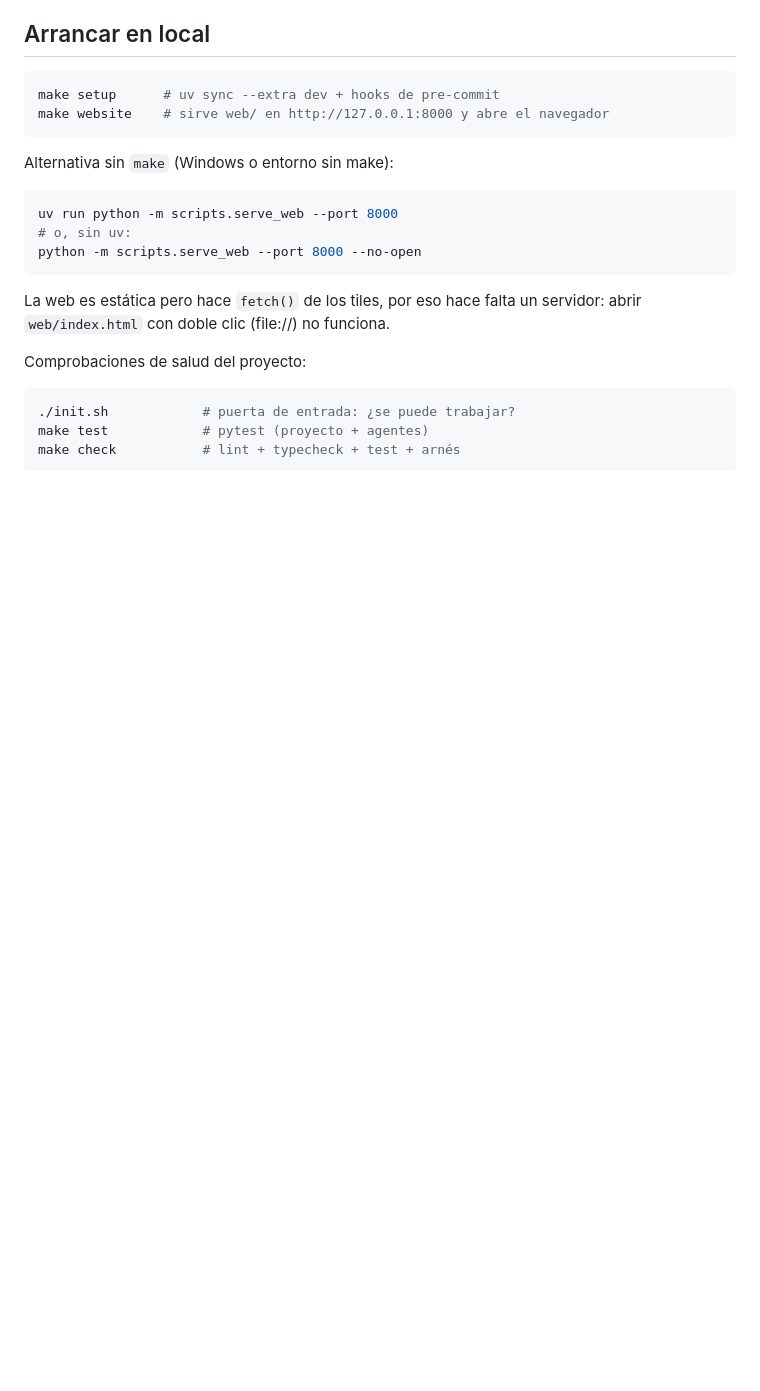
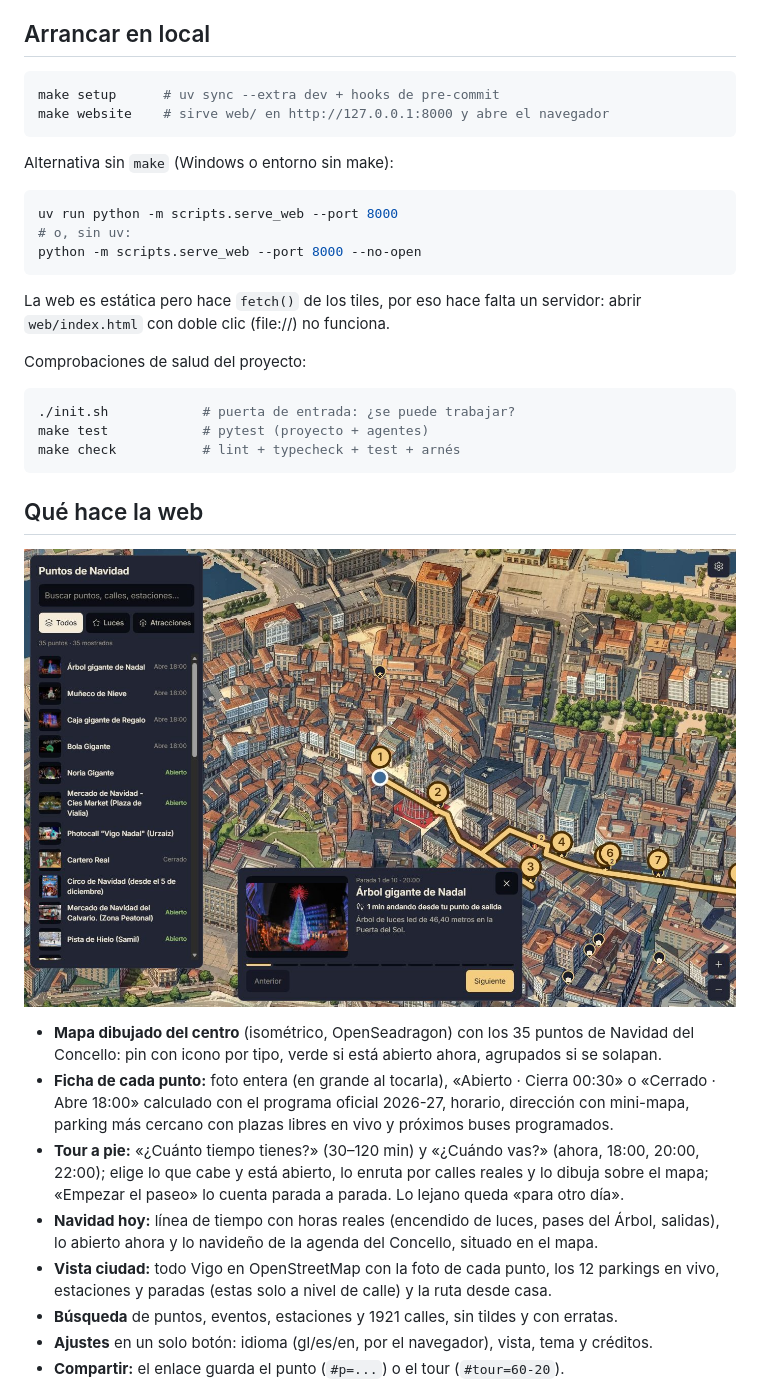
Before and after one commit to cacelass/NaviHack, a Markdown page: README.md, the part around one of its changes. Drawn GitHub-style; pictures changed too: docs/img/web-tour-1400.jpg (added); blank space fills up the shorter version.

````diff
--- a/README.md
+++ b/README.md
@@ -37,3 +37,24 @@ Comprobaciones de salud del proyecto:
 make test            # pytest (proyecto + agentes)
 make check           # lint + typecheck + test + arnés
 ```
+
+## Qué hace la web
+
+![Tour a pie con el paseo parada a parada](docs/img/web-tour-1400.jpg)
+
+- **Mapa dibujado del centro** (isométrico, OpenSeadragon) con los 35 puntos de Navidad del
+  Concello: pin con icono por tipo, verde si está abierto ahora, agrupados si se solapan.
+- **Ficha de cada punto:** foto entera (en grande al tocarla), «Abierto · Cierra 00:30» o
+  «Cerrado · Abre 18:00» calculado con el programa oficial 2026-27, horario, dirección con
+  mini-mapa, parking más cercano con plazas libres en vivo y próximos buses programados.
+- **Tour a pie:** «¿Cuánto tiempo tienes?» (30–120 min) y «¿Cuándo vas?» (ahora, 18:00, 20:00,
+  22:00); elige lo que cabe y está abierto, lo enruta por calles reales y lo dibuja sobre el
+  mapa; «Empezar el paseo» lo cuenta parada a parada. Lo lejano queda «para otro día».
+- **Navidad hoy:** línea de tiempo con horas reales (encendido de luces, pases del Árbol,
+  salidas), lo abierto ahora y lo navideño de la agenda del Concello, situado en el mapa.
+- **Vista ciudad:** todo Vigo en OpenStreetMap con la foto de cada punto, los 12 parkings en
+  vivo, estaciones y paradas (estas solo a nivel de calle) y la ruta desde casa.
+- **Búsqueda** de puntos, eventos, estaciones y 1921 calles, sin tildes y con erratas.
+- **Ajustes** en un solo botón: idioma (gl/es/en, por el navegador), vista, tema y créditos.
+- **Compartir:** el enlace guarda el punto (`#p=...`) o el tour (`#tour=60-20`).
+
````
Also changed, not shown: other parts of README.md (+5 -0 lines), docs/img/web-ficha-movil-390.jpg (added), docs/img/web-hoy-1400.jpg (added).
